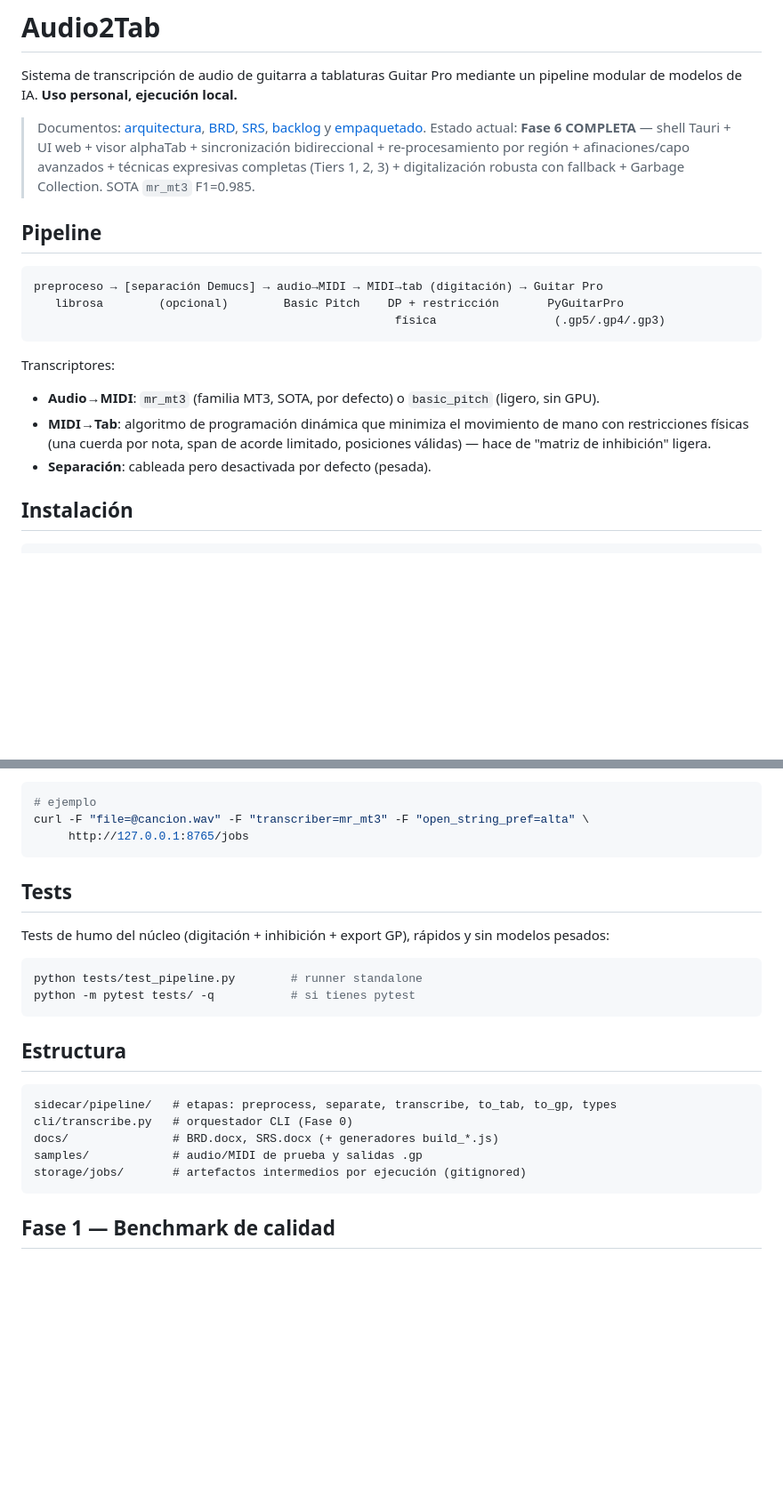
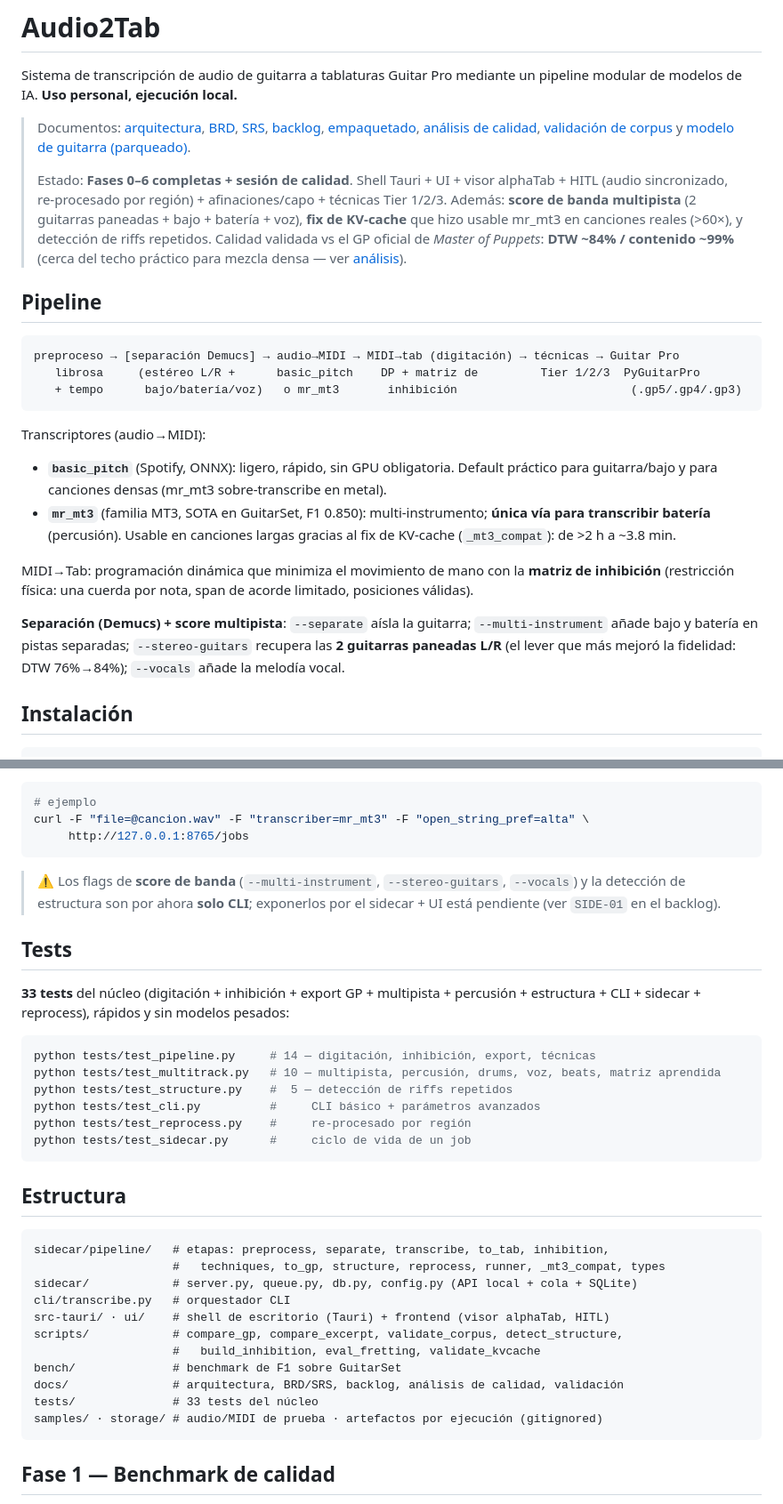
Before and after one commit to josecitho95-hue/guitarrp, a Markdown page: README.md, 2 parts joined by grey strips. Shown at 89% size. Rendered like a GitHub page; blank space fills up the shorter version.

````diff
--- a/README.md
+++ b/README.md
@@ -3,23 +3,36 @@
 Sistema de transcripción de audio de guitarra a tablaturas Guitar Pro mediante un
 pipeline modular de modelos de IA. **Uso personal, ejecución local.**
 
-> Documentos: [arquitectura](docs/ARQUITECTURA.md), [BRD](docs/BRD.docx), [SRS](docs/SRS.docx), [backlog](docs/BACKLOG.md) y [empaquetado](docs/EMPAQUETADO.md).
-> Estado actual: **Fase 6 COMPLETA** — shell Tauri + UI web + visor alphaTab + sincronización bidireccional + re-procesamiento por región + afinaciones/capo avanzados + técnicas expresivas completas (Tiers 1, 2, 3) + digitalización robusta con fallback + Garbage Collection. SOTA `mr_mt3` F1=0.985.
+> Documentos: [arquitectura](docs/ARQUITECTURA.md), [BRD](docs/BRD.docx), [SRS](docs/SRS.docx), [backlog](docs/BACKLOG.md), [empaquetado](docs/EMPAQUETADO.md), [análisis de calidad](docs/ANALISIS_CALIDAD.md), [validación de corpus](docs/VALIDACION_CORPUS.md) y [modelo de guitarra (parqueado)](docs/MODELO_GUITARRA.md).
+>
+> Estado: **Fases 0–6 completas + sesión de calidad**. Shell Tauri + UI + visor alphaTab + HITL
+> (audio sincronizado, re-procesado por región) + afinaciones/capo + técnicas Tier 1/2/3. Además:
+> **score de banda multipista** (2 guitarras paneadas + bajo + batería + voz), **fix de KV-cache**
+> que hizo usable mr_mt3 en canciones reales (>60×), y detección de riffs repetidos. Calidad
+> validada vs el GP oficial de *Master of Puppets*: **DTW ~84% / contenido ~99%** (cerca del techo
+> práctico para mezcla densa — ver [análisis](docs/ANALISIS_CALIDAD.md)).
 
 ## Pipeline
 
 ```
-preproceso → [separación Demucs] → audio→MIDI → MIDI→tab (digitación) → Guitar Pro
-   librosa        (opcional)        Basic Pitch    DP + restricción       PyGuitarPro
-                                                    física                 (.gp5/.gp4/.gp3)
+preproceso → [separación Demucs] → audio→MIDI → MIDI→tab (digitación) → técnicas → Guitar Pro
+   librosa     (estéreo L/R +      basic_pitch    DP + matriz de         Tier 1/2/3  PyGuitarPro
+   + tempo      bajo/batería/voz)   o mr_mt3       inhibición                         (.gp5/.gp4/.gp3)
 ```
 
-Transcriptores:
-- **Audio→MIDI**: `mr_mt3` (familia MT3, SOTA, por defecto) o `basic_pitch` (ligero, sin GPU).
-- **MIDI→Tab**: algoritmo de programación dinámica que minimiza el movimiento de mano
-  con restricciones físicas (una cuerda por nota, span de acorde limitado, posiciones
-  válidas) — hace de "matriz de inhibición" ligera.
-- **Separación**: cableada pero desactivada por defecto (pesada).
+Transcriptores (audio→MIDI):
+- **`basic_pitch`** (Spotify, ONNX): ligero, rápido, sin GPU obligatoria. Default práctico para
+  guitarra/bajo y para canciones densas (mr_mt3 sobre-transcribe en metal).
+- **`mr_mt3`** (familia MT3, SOTA en GuitarSet, F1 0.850): multi-instrumento; **única vía para
+  transcribir batería** (percusión). Usable en canciones largas gracias al fix de KV-cache
+  (`_mt3_compat`): de >2 h a ~3.8 min.
+
+MIDI→Tab: programación dinámica que minimiza el movimiento de mano con la **matriz de inhibición**
+(restricción física: una cuerda por nota, span de acorde limitado, posiciones válidas).
+
+**Separación (Demucs) + score multipista**: `--separate` aísla la guitarra; `--multi-instrument`
+añade bajo y batería en pistas separadas; `--stereo-guitars` recupera las **2 guitarras paneadas
+L/R** (el lever que más mejoró la fidelidad: DTW 76%→84%); `--vocals` añade la melodía vocal.
 
 ## Instalación
 
@@ -83,23 +114,38 @@ curl -F "file=@cancion.wav" -F "transcriber=mr_mt3" -F "open_string_pref=alta" \
      http://127.0.0.1:8765/jobs
 ```
 
+> ⚠️ Los flags de **score de banda** (`--multi-instrument`, `--stereo-guitars`, `--vocals`) y la
+> detección de estructura son por ahora **solo CLI**; exponerlos por el sidecar + UI está
+> pendiente (ver `SIDE-01` en el backlog).
+
 ## Tests
 
-Tests de humo del núcleo (digitación + inhibición + export GP), rápidos y sin modelos pesados:
+**33 tests** del núcleo (digitación + inhibición + export GP + multipista + percusión +
+estructura + CLI + sidecar + reprocess), rápidos y sin modelos pesados:
 
 ```bash
-python tests/test_pipeline.py        # runner standalone
-python -m pytest tests/ -q           # si tienes pytest
+python tests/test_pipeline.py     # 14 — digitación, inhibición, export, técnicas
+python tests/test_multitrack.py   # 10 — multipista, percusión, drums, voz, beats, matriz aprendida
+python tests/test_structure.py    #  5 — detección de riffs repetidos
+python tests/test_cli.py          #     CLI básico + parámetros avanzados
+python tests/test_reprocess.py    #     re-procesado por región
+python tests/test_sidecar.py      #     ciclo de vida de un job
 ```
 
 ## Estructura
 
 ```
-sidecar/pipeline/   # etapas: preprocess, separate, transcribe, to_tab, to_gp, types
-cli/transcribe.py   # orquestador CLI (Fase 0)
-docs/               # BRD.docx, SRS.docx (+ generadores build_*.js)
-samples/            # audio/MIDI de prueba y salidas .gp
-storage/jobs/       # artefactos intermedios por ejecución (gitignored)
+sidecar/pipeline/   # etapas: preprocess, separate, transcribe, to_tab, inhibition,
+                    #   techniques, to_gp, structure, reprocess, runner, _mt3_compat, types
+sidecar/            # server.py, queue.py, db.py, config.py (API local + cola + SQLite)
+cli/transcribe.py   # orquestador CLI
+src-tauri/ · ui/    # shell de escritorio (Tauri) + frontend (visor alphaTab, HITL)
+scripts/            # compare_gp, compare_excerpt, validate_corpus, detect_structure,
+                    #   build_inhibition, eval_fretting, validate_kvcache
+bench/              # benchmark de F1 sobre GuitarSet
+docs/               # arquitectura, BRD/SRS, backlog, análisis de calidad, validación
+tests/              # 33 tests del núcleo
+samples/ · storage/ # audio/MIDI de prueba · artefactos por ejecución (gitignored)
 ```
 
 ## Fase 1 — Benchmark de calidad
````
Also changed, not shown: other parts of README.md (+38 -10 lines), docs/BACKLOG.md (+7 -0 lines).
